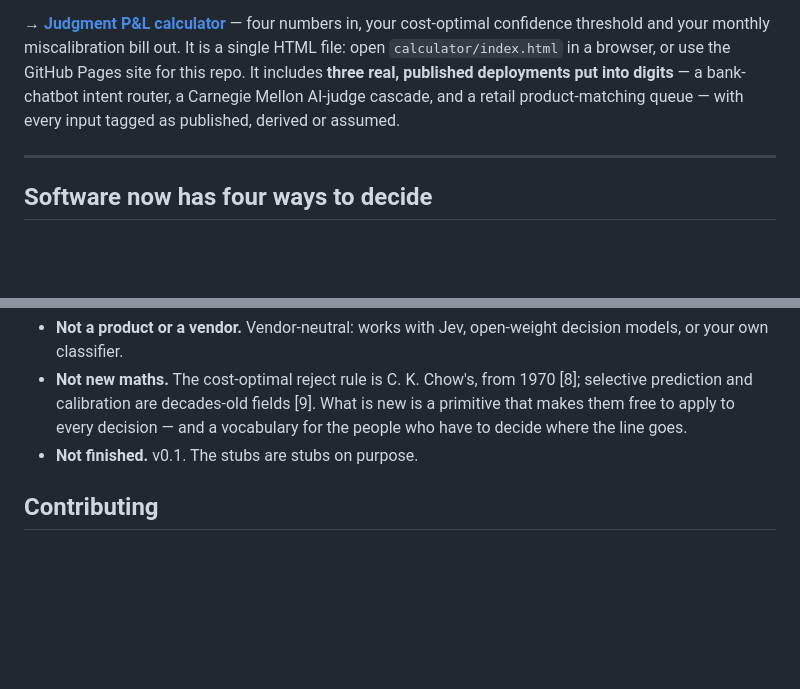
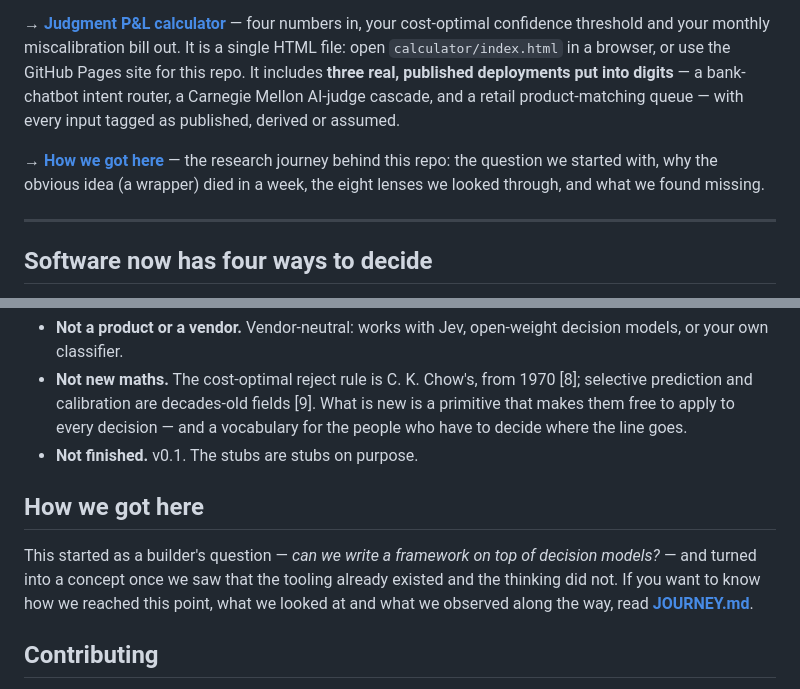
Before and after one commit to Tapudp/judgement-architecture, a Markdown page: README.md, 2 parts joined by grey strips. GitHub-like rendering; blank space fills up the shorter version.

```diff
--- a/README.md
+++ b/README.md
@@ -7,6 +7,8 @@
 > A system should never claim more than it knows, must say how sure it is, and must be able to say *"I don't know"* as a first-class outcome.
 
 → **[Judgment P&L calculator](calculator/)** — four numbers in, your cost-optimal confidence threshold and your monthly miscalibration bill out. It is a single HTML file: open `calculator/index.html` in a browser, or use the GitHub Pages site for this repo. It includes **three real, published deployments put into digits** — a bank-chatbot intent router, a Carnegie Mellon AI-judge cascade, and a retail product-matching queue — with every input tagged as published, derived or assumed.
+
+→ **[How we got here](JOURNEY.md)** — the research journey behind this repo: the question we started with, why the obvious idea (a wrapper) died in a week, the eight lenses we looked through, and what we found missing.
 
 ---
 
@@ -82,6 +84,10 @@ The token bill is the smallest number on the page. → [Full walkthrough](exampl
 - **Not new maths.** The cost-optimal reject rule is C. K. Chow's, from 1970 [8]; selective prediction and calibration are decades-old fields [9]. What is new is a primitive that makes them free to apply to every decision — and a vocabulary for the people who have to decide where the line goes.
 - **Not finished.** v0.1. The stubs are stubs on purpose.
 
+## How we got here
+
+This started as a builder's question — *can we write a framework on top of decision models?* — and turned into a concept once we saw that the tooling already existed and the thinking did not. If you want to know how we reached this point, what we looked at and what we observed along the way, read **[JOURNEY.md](JOURNEY.md)**.
+
 ## Contributing
 
 Propose a concept, challenge a definition, add a worked example, publish a Calibration Card. See [CONTRIBUTING.md](CONTRIBUTING.md).
```
Also changed, not shown: JOURNEY.md (added, +152 -0 lines).
